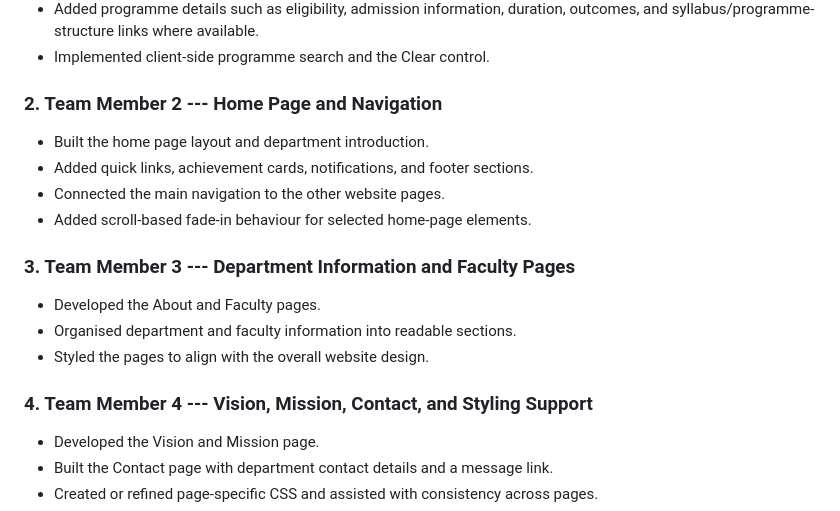
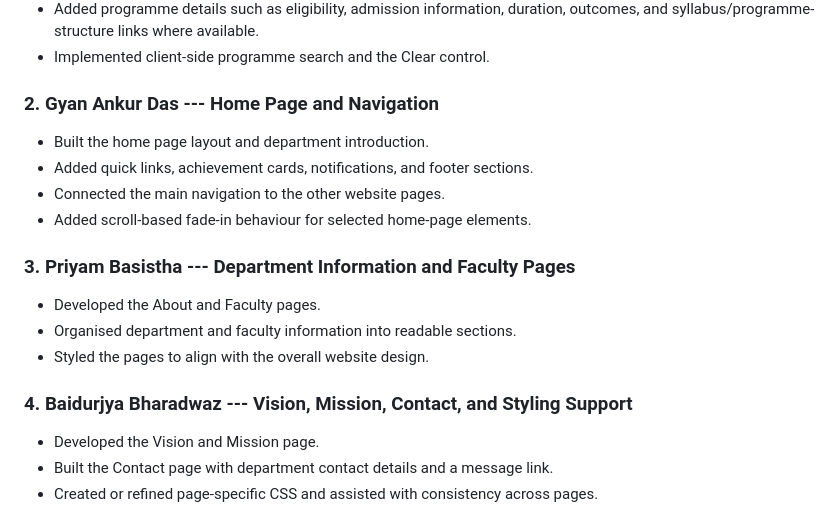
Before and after one commit to dasj04/WEB-TECH-PROJECT, a Markdown page: README.md, the part around the change. GitHub-like rendering.

Commit message:
Update team member names in README.md

```diff
--- a/README.md
+++ b/README.md
@@ -116,7 +116,7 @@ presenting the project.
     available.
 -   Implemented client-side programme search and the Clear control.
 
-### 2. Team Member 2 --- Home Page and Navigation
+### 2. Gyan Ankur Das --- Home Page and Navigation
 
 -   Built the home page layout and department introduction.
 -   Added quick links, achievement cards, notifications, and footer
@@ -125,13 +125,13 @@ presenting the project.
 -   Added scroll-based fade-in behaviour for selected home-page
     elements.
 
-### 3. Team Member 3 --- Department Information and Faculty Pages
+### 3. Priyam Basistha --- Department Information and Faculty Pages
 
 -   Developed the About and Faculty pages.
 -   Organised department and faculty information into readable sections.
 -   Styled the pages to align with the overall website design.
 
-### 4. Team Member 4 --- Vision, Mission, Contact, and Styling Support
+### 4. Baidurjya Bharadwaz --- Vision, Mission, Contact, and Styling Support
 
 -   Developed the Vision and Mission page.
 -   Built the Contact page with department contact details and a message
```
